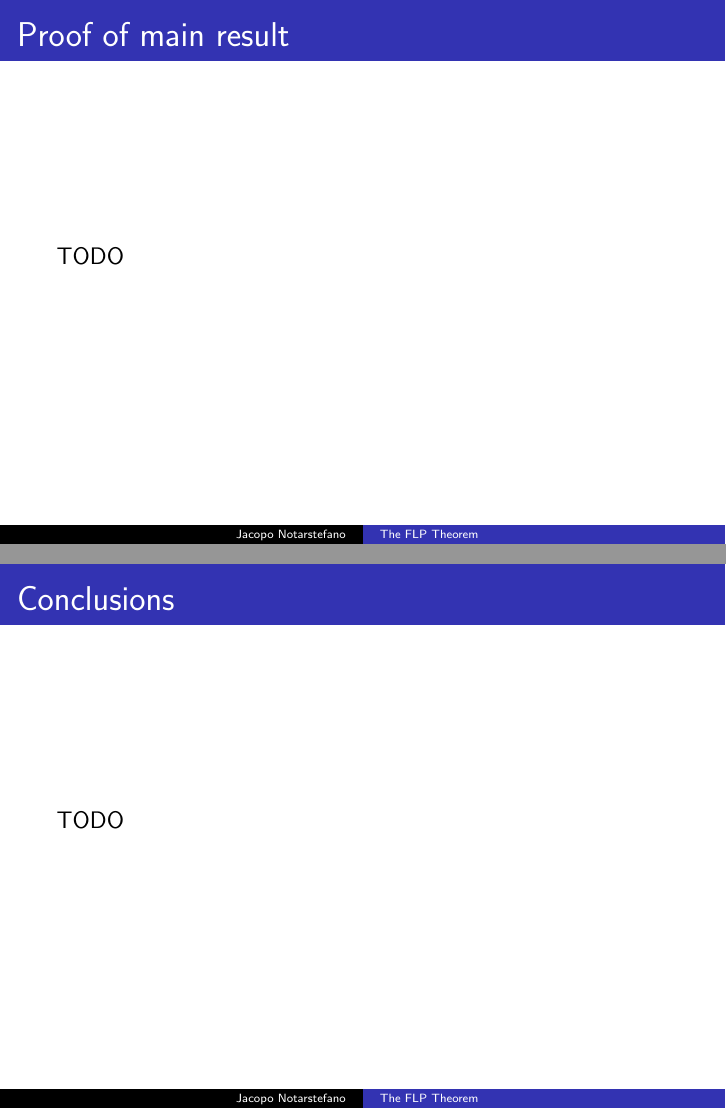
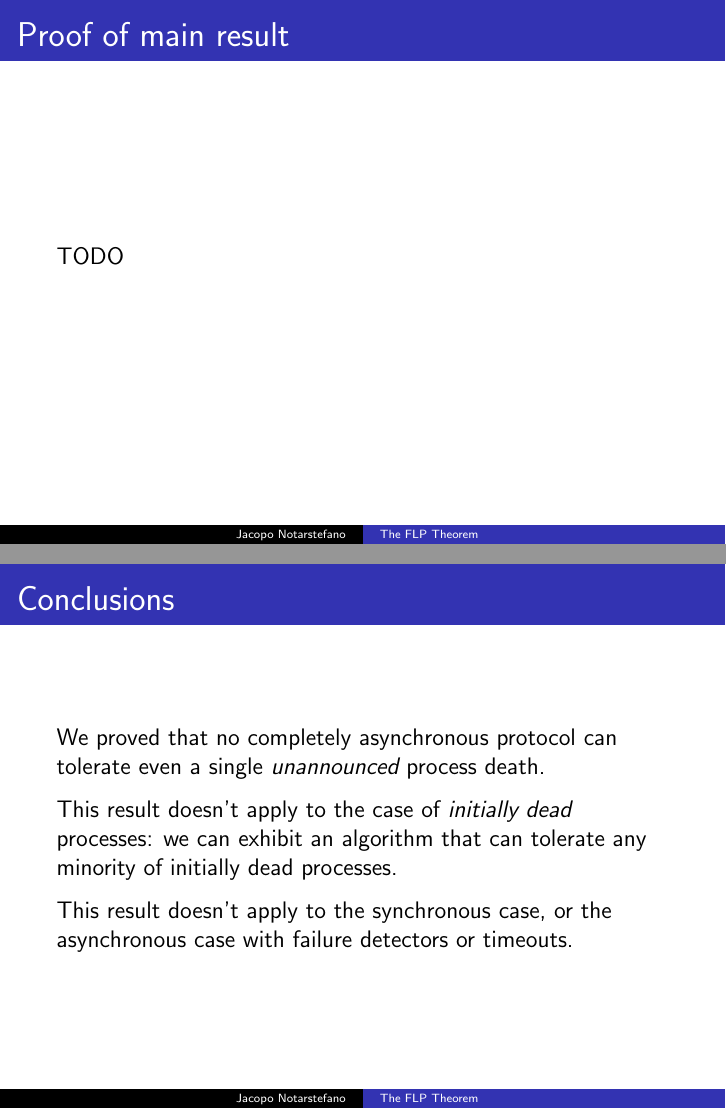
Before and after one commit to jacquerie/ALP, LaTeX slides (tex/seminar.tex): pages 23 and 24 of 25, joined at a grey line. Compiled offline with pdfLaTeX.

Commit message:
Add 'Conclusions' slide.

```diff
--- a/tex/seminar.tex
+++ b/tex/seminar.tex
@@ -468,7 +468,19 @@
   \end{frame}
 
   \begin{frame}{Conclusions}
-    TODO
+    We proved that no completely asynchronous protocol can tolerate even a
+    single \emph{unannounced} process death.
+
+    \vspace{0.25cm}
+
+    This result doesn't apply to the case of \emph{initially dead} processes:
+    we can exhibit an algorithm that can tolerate any minority of initially
+    dead processes.
+
+    \vspace{0.25cm}
+
+    This result doesn't apply to the synchronous case, or the asynchronous case
+    with failure detectors or timeouts.
   \end{frame}
 
   \begin{frame}{Bibliography}
```
Also changed, not shown: seminar.pdf.
